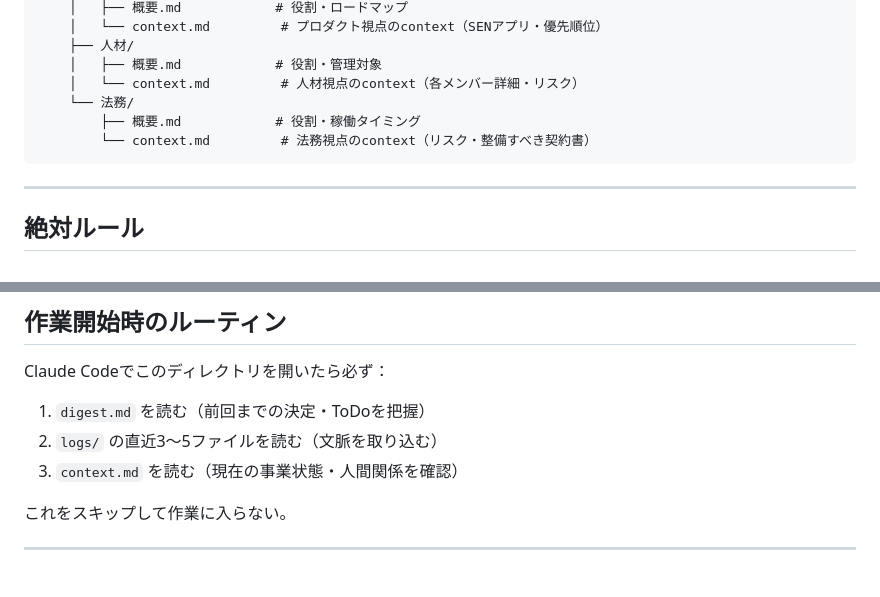
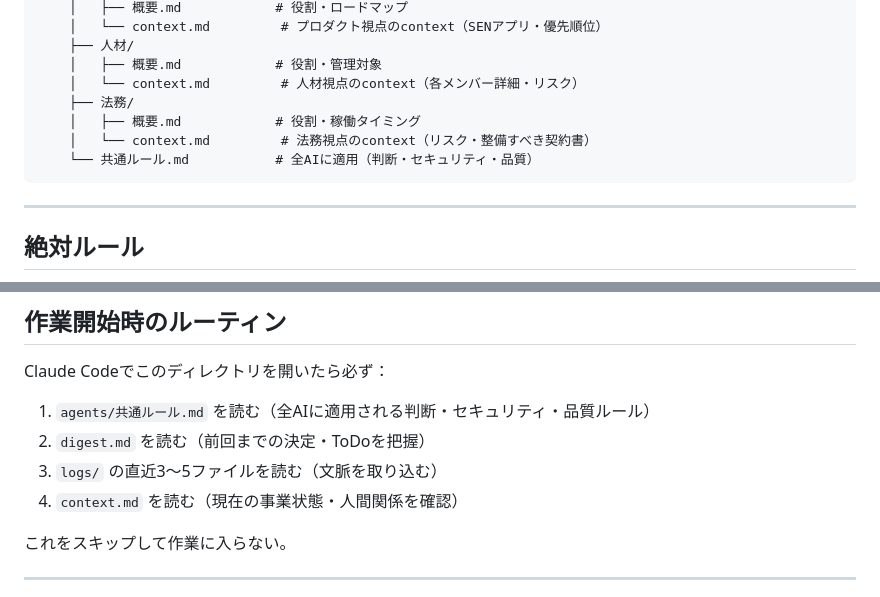
Before and after one commit to sou09012753-netizen/sen-board, a Markdown page: CLAUDE.md, 2 parts joined by grey strips. Drawn GitHub-style.

````diff
--- a/CLAUDE.md
+++ b/CLAUDE.md
@@ -29,9 +29,10 @@ sen-board/
     ├── 人材/
     │   ├── 概要.md            # 役割・管理対象
     │   └── context.md         # 人材視点のcontext（各メンバー詳細・リスク）
-    └── 法務/
-        ├── 概要.md            # 役割・稼働タイミング
-        └── context.md         # 法務視点のcontext（リスク・整備すべき契約書）
+    ├── 法務/
+    │   ├── 概要.md            # 役割・稼働タイミング
+    │   └── context.md         # 法務視点のcontext（リスク・整備すべき契約書）
+    └── 共通ルール.md           # 全AIに適用（判断・セキュリティ・品質）
 ```
 
 ---
@@ -49,9 +50,10 @@ sen-board/
 
 Claude Codeでこのディレクトリを開いたら必ず：
 
-1. `digest.md` を読む（前回までの決定・ToDoを把握）
-2. `logs/` の直近3〜5ファイルを読む（文脈を取り込む）
-3. `context.md` を読む（現在の事業状態・人間関係を確認）
+1. `agents/共通ルール.md` を読む（全AIに適用される判断・セキュリティ・品質ルール）
+2. `digest.md` を読む（前回までの決定・ToDoを把握）
+3. `logs/` の直近3〜5ファイルを読む（文脈を取り込む）
+4. `context.md` を読む（現在の事業状態・人間関係を確認）
 
 これをスキップして作業に入らない。
 
````
Also changed, not shown: agents/共通ルール.md (added, +16 -0 lines).
